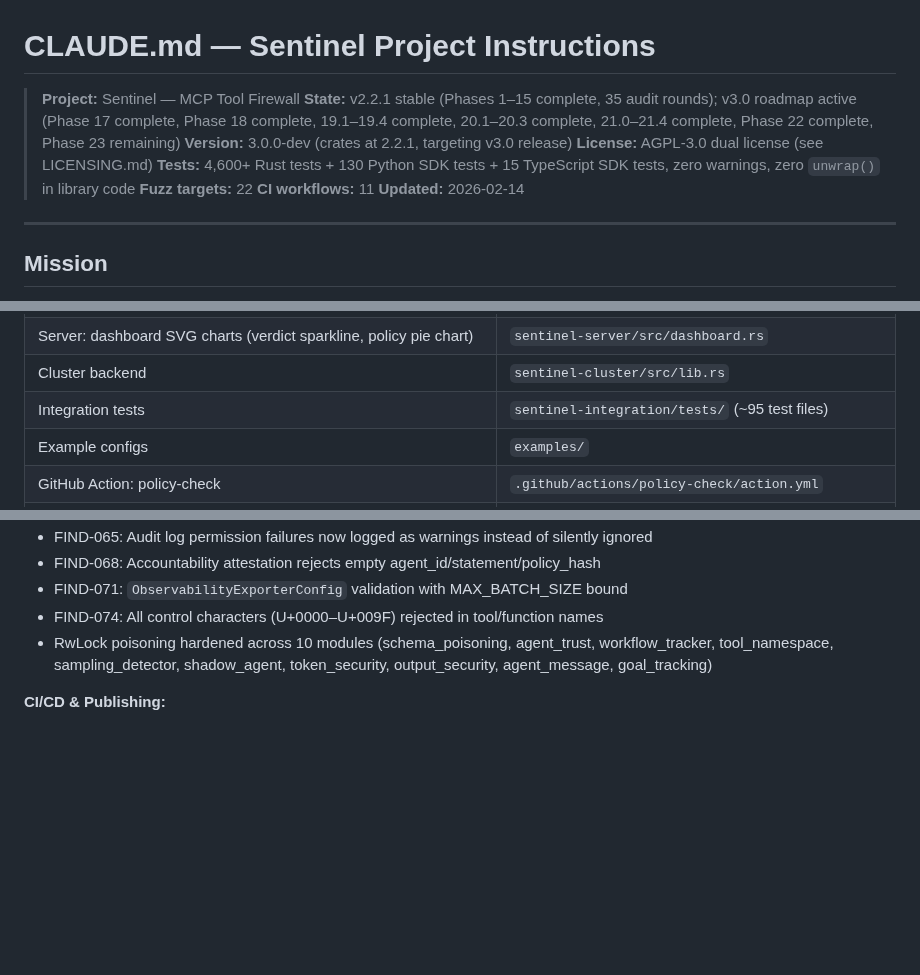
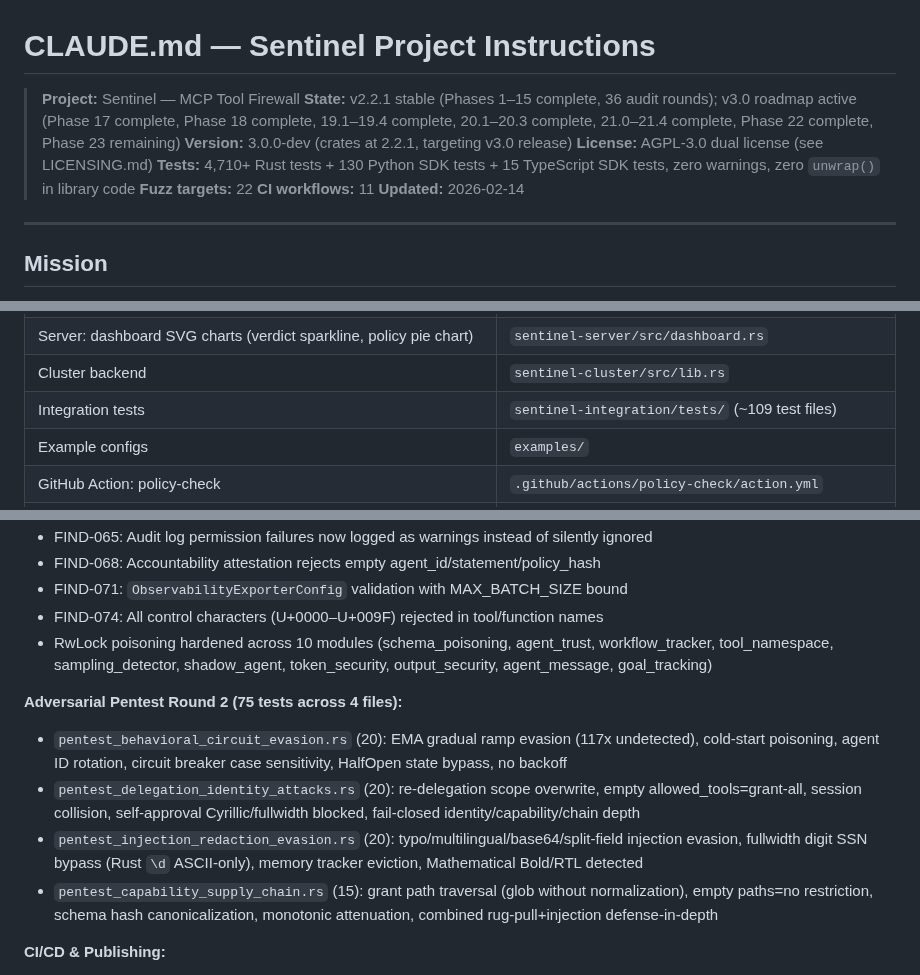
Before and after one commit to vellaveto/vellaveto, a Markdown page: CLAUDE.md, 3 parts joined by grey strips. GitHub-like rendering; blank space fills up the shorter version.

Commit message:
docs(claude): document pentest round 2 (75 tests, 36th audit round)
Co-Authored-By: Claude Opus 4.6 <noreply@anthropic.com>

```diff
--- a/CLAUDE.md
+++ b/CLAUDE.md
@@ -1,10 +1,10 @@
 # CLAUDE.md — Sentinel Project Instructions
 
 > **Project:** Sentinel — MCP Tool Firewall
-> **State:** v2.2.1 stable (Phases 1–15 complete, 35 audit rounds); v3.0 roadmap active (Phase 17 complete, Phase 18 complete, 19.1–19.4 complete, 20.1–20.3 complete, 21.0–21.4 complete, Phase 22 complete, Phase 23 remaining)
+> **State:** v2.2.1 stable (Phases 1–15 complete, 36 audit rounds); v3.0 roadmap active (Phase 17 complete, Phase 18 complete, 19.1–19.4 complete, 20.1–20.3 complete, 21.0–21.4 complete, Phase 22 complete, Phase 23 remaining)
 > **Version:** 3.0.0-dev (crates at 2.2.1, targeting v3.0 release)
 > **License:** AGPL-3.0 dual license (see LICENSING.md)
-> **Tests:** 4,600+ Rust tests + 130 Python SDK tests + 15 TypeScript SDK tests, zero warnings, zero `unwrap()` in library code
+> **Tests:** 4,710+ Rust tests + 130 Python SDK tests + 15 TypeScript SDK tests, zero warnings, zero `unwrap()` in library code
 > **Fuzz targets:** 22
 > **CI workflows:** 11
 > **Updated:** 2026-02-14
@@ -186,7 +186,7 @@ Verdict::Allow | Verdict::Deny { reason } | Verdict::RequireApproval { .. }
 | Server: simulator API endpoints (evaluate, batch, validate, diff) | `sentinel-server/src/routes/simulator.rs` |
 | Server: dashboard SVG charts (verdict sparkline, policy pie chart) | `sentinel-server/src/dashboard.rs` |
 | Cluster backend | `sentinel-cluster/src/lib.rs` |
-| Integration tests | `sentinel-integration/tests/` (~95 test files) |
+| Integration tests | `sentinel-integration/tests/` (~109 test files) |
 | Example configs | `examples/` |
 | GitHub Action: policy-check | `.github/actions/policy-check/action.yml` |
 | TypeScript SDK: types + client + tests | `sdk/typescript/` |
@@ -450,6 +450,12 @@ The following are **implemented, tested, and hardened** through 18 rounds of adv
 - FIND-074: All control characters (U+0000–U+009F) rejected in tool/function names
 - RwLock poisoning hardened across 10 modules (schema_poisoning, agent_trust, workflow_tracker, tool_namespace, sampling_detector, shadow_agent, token_security, output_security, agent_message, goal_tracking)
 
+**Adversarial Pentest Round 2 (75 tests across 4 files):**
+- `pentest_behavioral_circuit_evasion.rs` (20): EMA gradual ramp evasion (117x undetected), cold-start poisoning, agent ID rotation, circuit breaker case sensitivity, HalfOpen state bypass, no backoff
+- `pentest_delegation_identity_attacks.rs` (20): re-delegation scope overwrite, empty allowed_tools=grant-all, session collision, self-approval Cyrillic/fullwidth blocked, fail-closed identity/capability/chain depth
+- `pentest_injection_redaction_evasion.rs` (20): typo/multilingual/base64/split-field injection evasion, fullwidth digit SSN bypass (Rust `\d` ASCII-only), memory tracker eviction, Mathematical Bold/RTL detected
+- `pentest_capability_supply_chain.rs` (15): grant path traversal (glob without normalization), empty paths=no restriction, schema hash canonicalization, monotonic attenuation, combined rug-pull+injection defense-in-depth
+
 **CI/CD & Publishing:**
 - 11 GitHub Actions workflows: CI, security-audit, cargo-deny, dependency-review, scorecard, provenance-sbom, docker-publish, release, docs, publish-pypi, publish-crates
 - Docker publish workflow with GHCR push and Trivy vulnerability scanning
```
